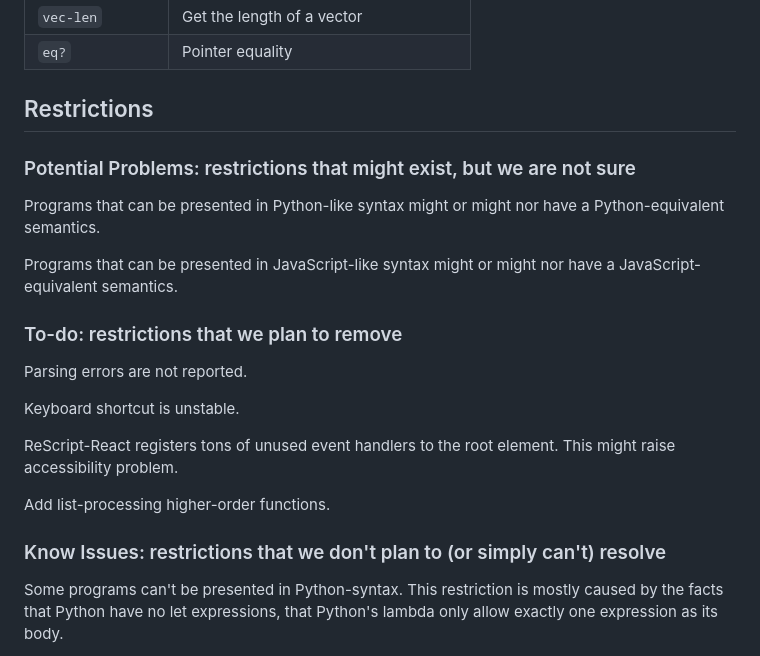
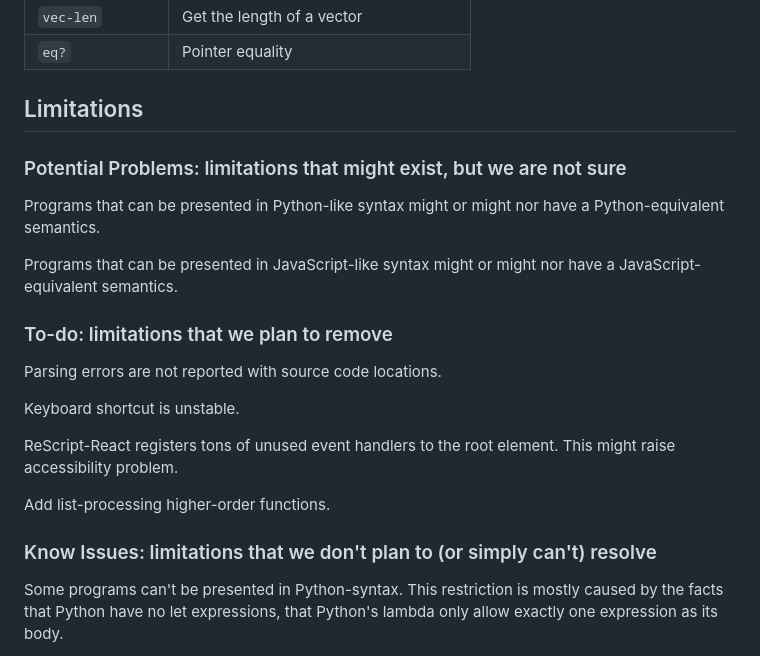
Before and after one commit to LuKuangChen/stacker-2023, a Markdown page: README.md, the part around the change. Rendered like a GitHub page.

```diff
--- a/README.md
+++ b/README.md
@@ -46,17 +46,17 @@ program ::= t ...
 | `eq?`                 | Pointer equality                         |
 
 
-## Restrictions
+## Limitations
 
-### Potential Problems: restrictions that might exist, but we are not sure
+### Potential Problems: limitations that might exist, but we are not sure
 
 Programs that can be presented in Python-like syntax might or might nor have a Python-equivalent semantics.
 
 Programs that can be presented in JavaScript-like syntax might or might nor have a JavaScript-equivalent semantics.
 
-### To-do: restrictions that we plan to remove
+### To-do: limitations that we plan to remove
 
-Parsing errors are not reported.
+Parsing errors are not reported with source code locations.
 
 Keyboard shortcut is unstable.
 
@@ -65,7 +65,7 @@ This might raise accessibility problem.
 
 Add list-processing higher-order functions.
 
-### Know Issues: restrictions that we don't plan to (or simply can't) resolve
+### Know Issues: limitations that we don't plan to (or simply can't) resolve
 
 Some programs can't be presented in Python-syntax. This restriction is mostly caused by the facts that Python have no let expressions, that Python's lambda only allow exactly one expression as its body.
 
```
